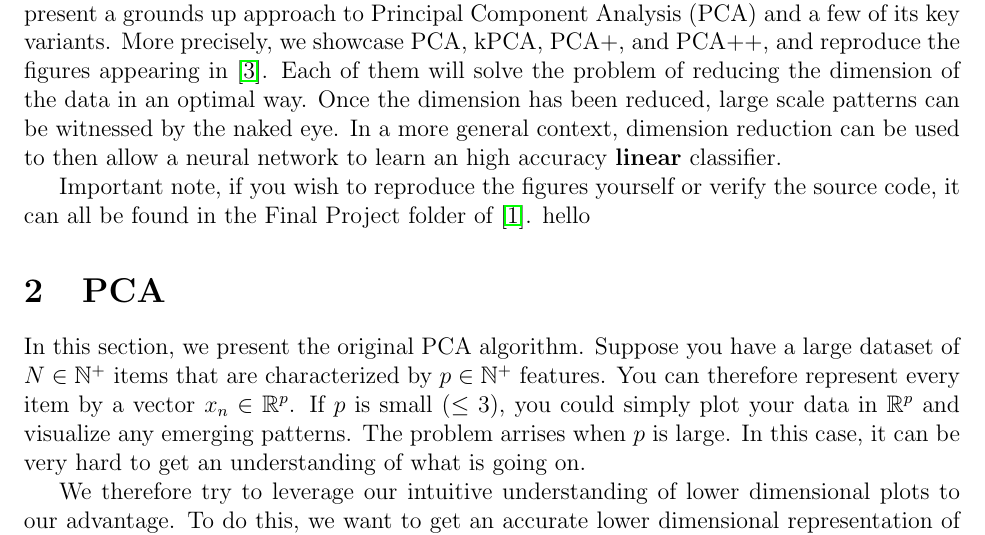
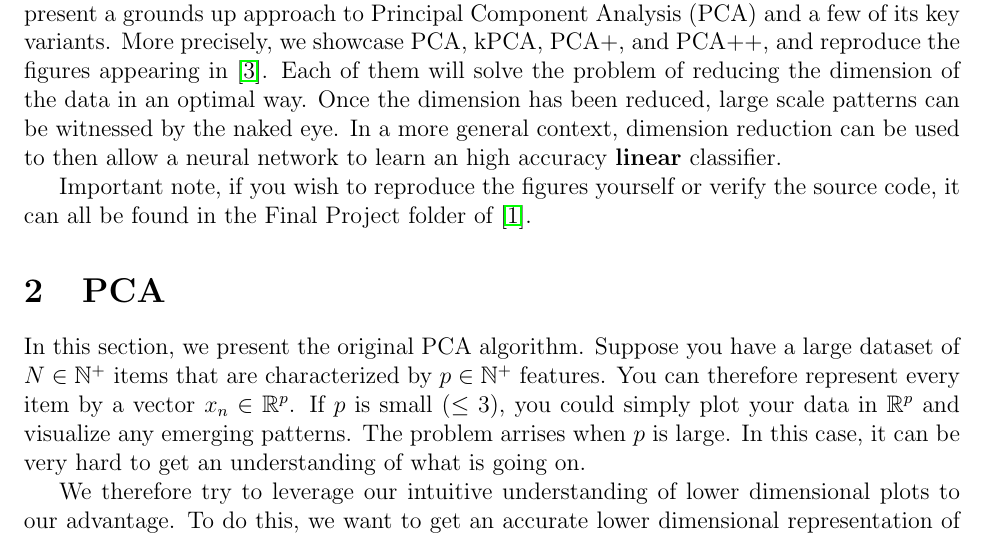
Before and after one commit to BaronNashville/MATH-680-Code, a LaTeX document (Final Project/test.tex): part of page 2 of 17, cut so that both start at the same text. Compiled offline with pdfLaTeX.

Commit message:
Finished

```diff
--- a/Final Project/test.tex
+++ b/Final Project/test.tex
@@ -39,7 +39,7 @@ Student ID: 260926167 \\
 \section{Introduction}
 The study of large datasets is integral to current day research. Examples include a biologist studying genotypes across a population or an investor trying to predict which stock will be beneficial for them. Most of the time, each data point depends on a large number of parameters and therefore it can be hard to find patterns. In this end of semester project, we present a grounds up approach to Principal Component Analysis (PCA) and a few of its key variants. More precisely, we showcase PCA, kPCA, PCA+, and PCA++, and reproduce the figures appearing in \cite{wu2025pcauniformityinducesrobustness}. Each of them will solve the problem of reducing the dimension of the data in an optimal way. Once the dimension has been reduced, large scale patterns can be witnessed by the naked eye. In a more general context, dimension reduction can be used to then allow a neural network to learn an high accuracy \textbf{linear} classifier.
 
-Important note, if you wish to reproduce the figures yourself or verify the source code, it can all be found in the Final Project folder of \cite{Constantineau_MATH_680_Code}. hello
+Important note, if you wish to reproduce the figures yourself or verify the source code, it can all be found in the Final Project folder of \cite{Constantineau_MATH_680_Code}.
 
 
 \section{PCA} \label{sec: PCA}
```
Also changed, not shown: 4 other files.
